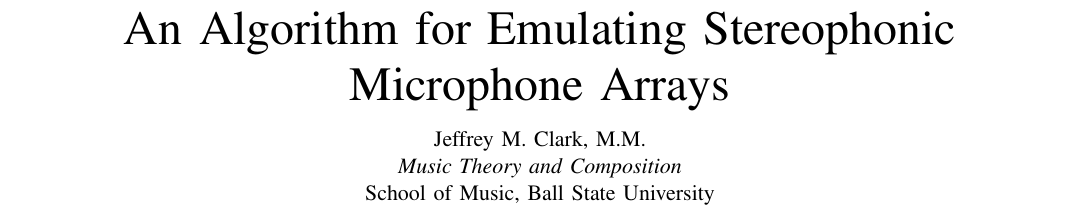
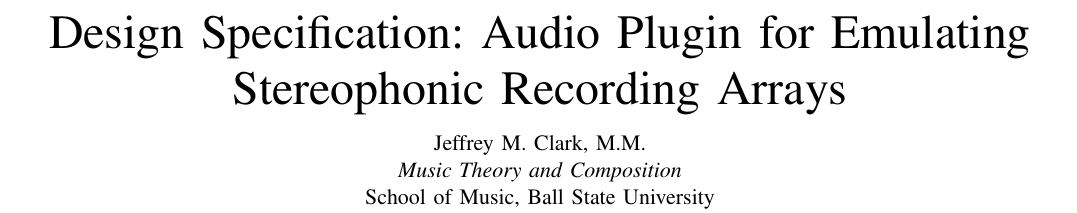
Before and after one commit to GodOfPenguins/StereoPairsEmulator, a LaTeX paper (Technical Documentation/main.tex): part of page 1 of 10, cut at the place of the change. Compiled offline with pdfLaTeX.

Commit message:
Title change
Better reflect the type of document presented.

```diff
--- a/Technical Documentation/main.tex
+++ b/Technical Documentation/main.tex
@@ -5,9 +5,9 @@
 \usepackage{siunitx}
 
 \setlength{\parskip}{\baselineskip}
-\markboth{Technical Document}{J.Clark:An Algorithm for Emulating Stereophonic Microphone Arrays}
+\markboth{Design Specification}{Design Specification: Audio Plugin for Emulatiing Stereo Pairs Arrays}
 
-\title{An Algorithm for Emulating Stereophonic Microphone Arrays}
+\title{Design Specification: Audio Plugin for Emulating Stereophonic Recording Arrays}
 \date{\today}
 \author{Jeffrey M. Clark, M.M. \\ \textit{Music Theory and Composition} \\ School of Music,  Ball State University}
 
```
Also changed, not shown: Technical Documentation/main.pdf.
